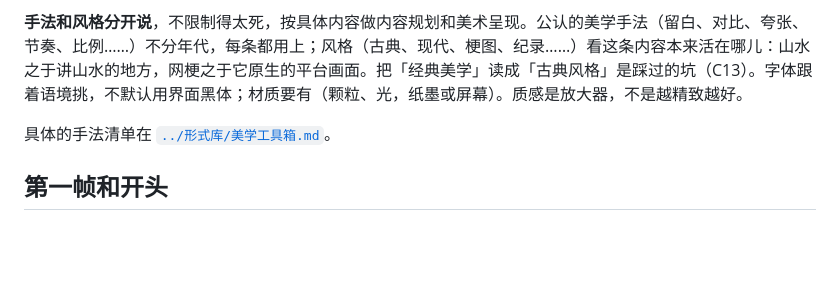
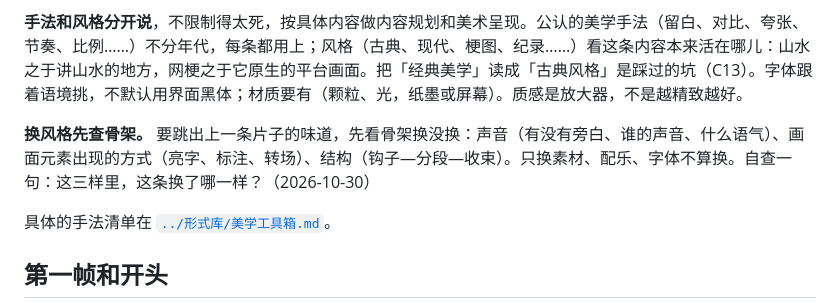
Before and after one commit to jinjiel1994/video-playbook, a Markdown page: 方法/画面规矩.md, the part around the change. GitHub-like rendering; blank space fills up the shorter version.

```diff
--- a/方法/画面规矩.md
+++ b/方法/画面规矩.md
@@ -13,6 +13,8 @@
 3. **美从这条内容本来的语境里长出来。** 不是一套万能的「高级感」：每条都套水墨，又成了批量货。
 
 **手法和风格分开说**，不限制得太死，按具体内容做内容规划和美术呈现。公认的美学手法（留白、对比、夸张、节奏、比例……）不分年代，每条都用上；风格（古典、现代、梗图、纪录……）看这条内容本来活在哪儿：山水之于讲山水的地方，网梗之于它原生的平台画面。把「经典美学」读成「古典风格」是踩过的坑（C13）。字体跟着语境挑，不默认用界面黑体；材质要有（颗粒、光，纸墨或屏幕）。质感是放大器，不是越精致越好。
+
+**换风格先查骨架。** 要跳出上一条片子的味道，先看骨架换没换：声音（有没有旁白、谁的声音、什么语气）、画面元素出现的方式（亮字、标注、转场）、结构（钩子—分段—收束）。只换素材、配乐、字体不算换。自查一句：这三样里，这条换了哪一样？（2026-10-30）
 
 具体的手法清单在 [`../形式库/美学工具箱.md`](../形式库/美学工具箱.md)。
 
```
Also changed, not shown: 方法/声音.md (+1 -0 lines), 案例本/README.md (+1 -0 lines).
